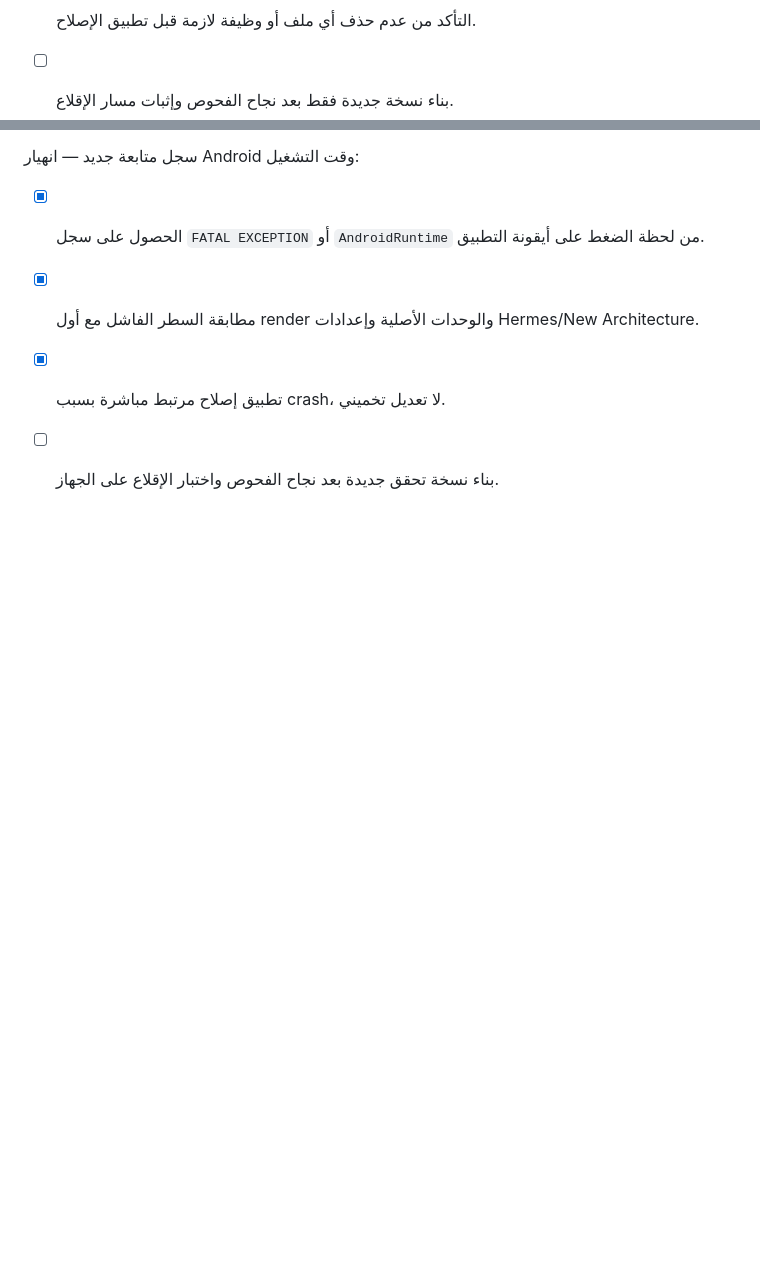
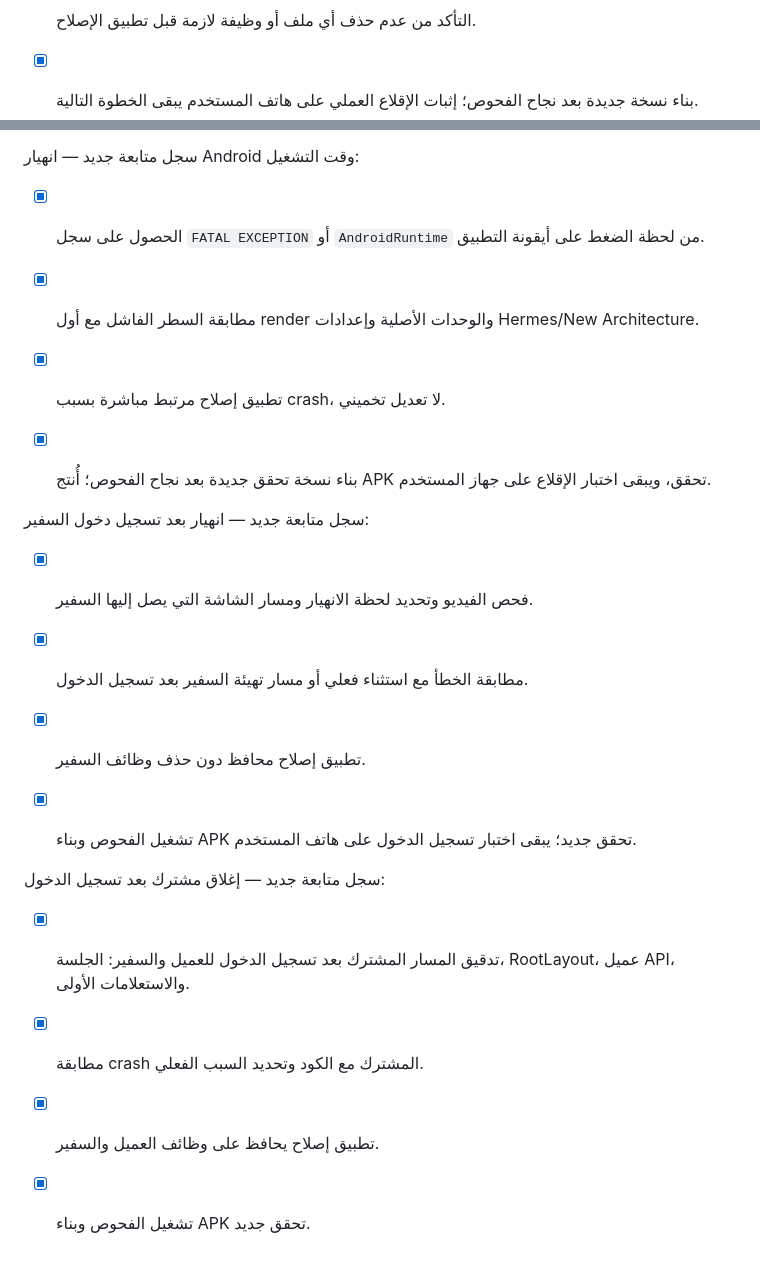
Before and after one commit to Yahya-Sabsabi/jarbou3-delivery, a Markdown page: todo-ezmlh0n7.md, 2 parts joined by grey strips. GitHub-like rendering; blank space fills up the shorter version.

Commit message:
Checkpoint: تم تحليل تقرير الهاتف والفيديو، وثبت أن الإغلاق بعد تسجيل الدخول للعميل والسفير كان استثناء JavaScript مشتركاً داخل RootLayout: `TypeError: Cannot read property 'origin' of undefined` في مسار `getApiBaseUrl` ثم `createTRPCClient`. أصلحت القراءة بحارس آمن لا يعتمد على `window.location.origin` في Android، مع إبقاء عنوان API المضمّن. نجحت TypeScript، 89 اختباراً مع اختبار واحد متجاوز، بناء الخادم وفحص Expo config وgit diff. اكتمل بناء EAS الجديد رقم 1126ce6b-88b9-4264-ac49-ea004d0b18e5 بحالة FINISHED، ورابط APK هو https://expo.dev/artifacts/eas/pOxJPM1OlW1FDHb2B_qY5EG4CAVUO5qYy40d61LRvo8.apk. لم يُثبت فتح النسخة على جهاز المستخدم بعد.

```diff
--- a/todo-ezmlh0n7.md
+++ b/todo-ezmlh0n7.md
@@ -515,11 +515,25 @@
 - [x] مقارنة APK الأخير بالمصدر والتأكد من احتوائه على إصلاح الاستيرادات المؤجلة.
 - [x] مراجعة Expo Router وRootLayout وأول شاشة وتحديد سبب الإغلاق من دليل فعلي.
 - [x] التأكد من عدم حذف أي ملف أو وظيفة لازمة قبل تطبيق الإصلاح.
-- [ ] بناء نسخة جديدة فقط بعد نجاح الفحوص وإثبات مسار الإقلاع.
+- [x] بناء نسخة جديدة بعد نجاح الفحوص؛ إثبات الإقلاع العملي على هاتف المستخدم يبقى الخطوة التالية.
 
 
 سجل متابعة جديد — انهيار Android وقت التشغيل:
 - [x] الحصول على سجل `FATAL EXCEPTION` أو `AndroidRuntime` من لحظة الضغط على أيقونة التطبيق.
 - [x] مطابقة السطر الفاشل مع أول render والوحدات الأصلية وإعدادات Hermes/New Architecture.
 - [x] تطبيق إصلاح مرتبط مباشرة بسبب crash، لا تعديل تخميني.
-- [ ] بناء نسخة تحقق جديدة بعد نجاح الفحوص واختبار الإقلاع على الجهاز.
+- [x] بناء نسخة تحقق جديدة بعد نجاح الفحوص؛ أُنتج APK تحقق، ويبقى اختبار الإقلاع على جهاز المستخدم.
+
+
+سجل متابعة جديد — انهيار بعد تسجيل دخول السفير:
+- [x] فحص الفيديو وتحديد لحظة الانهيار ومسار الشاشة التي يصل إليها السفير.
+- [x] مطابقة الخطأ مع استثناء فعلي أو مسار تهيئة السفير بعد تسجيل الدخول.
+- [x] تطبيق إصلاح محافظ دون حذف وظائف السفير.
+- [x] تشغيل الفحوص وبناء APK تحقق جديد؛ يبقى اختبار تسجيل الدخول على هاتف المستخدم.
+
+
+سجل متابعة جديد — إغلاق مشترك بعد تسجيل الدخول:
+- [x] تدقيق المسار المشترك بعد تسجيل الدخول للعميل والسفير: الجلسة، RootLayout، عميل API، والاستعلامات الأولى.
+- [x] مطابقة crash المشترك مع الكود وتحديد السبب الفعلي.
+- [x] تطبيق إصلاح يحافظ على وظائف العميل والسفير.
+- [x] تشغيل الفحوص وبناء APK تحقق جديد.
```
Also changed, not shown: other parts of todo-ezmlh0n7.md (+2 -2 lines).
